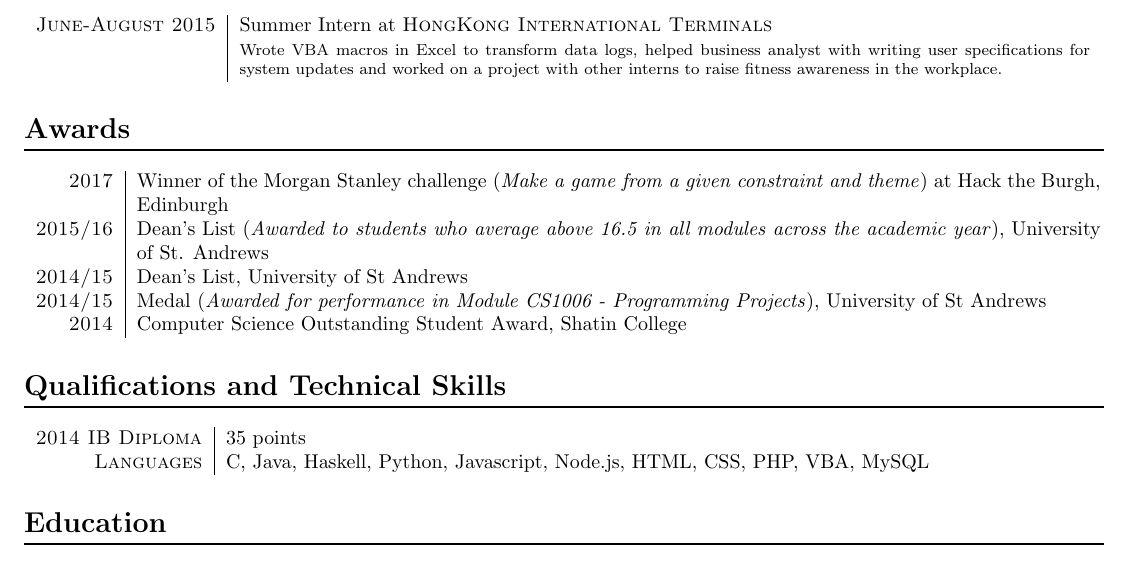
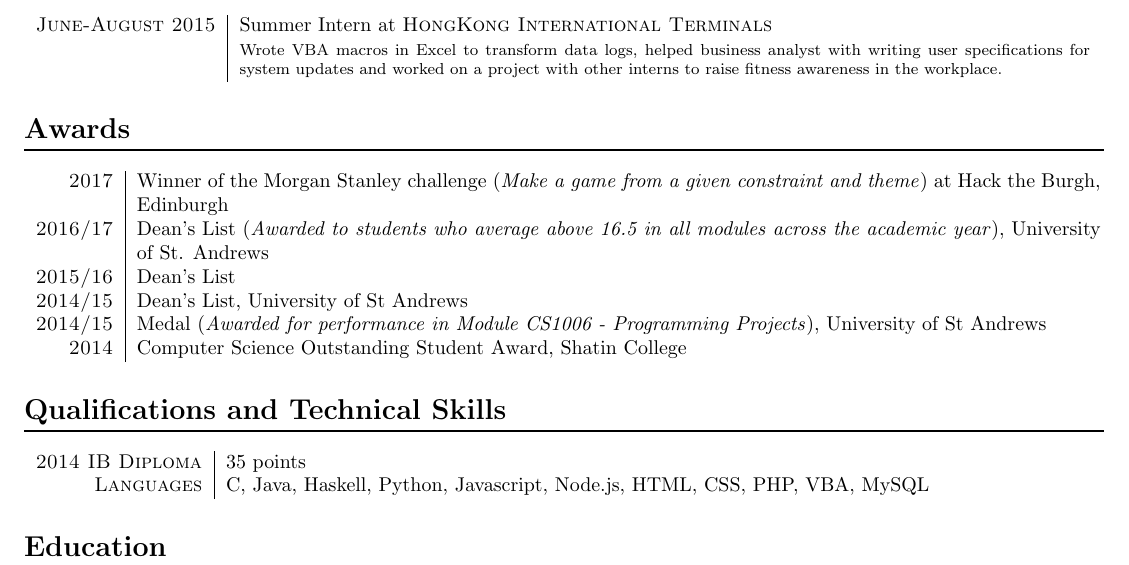
Before and after one commit to 12yuens2/cv, a LaTeX CV (cv.tex): part of the page, cut so that both start at the same text. Compiled offline with pdfLaTeX.

Commit message:
Dean's list 2016/17

```diff
--- a/cv.tex
+++ b/cv.tex
@@ -47,7 +47,10 @@
 \section*{Awards}
 \begin{tabular}{r|p{17cm}}
 \textsc{2017} & Winner of the Morgan Stanley challenge (\textit{Make a game from a given constraint and theme}) at Hack the Burgh, Edinburgh\\
-\textsc{2015/16} & Dean's List (\textit{Awarded to students who average above 16.5 in all modules across the academic year}), University of St. Andrews \\
+
+\textsc{2016/17} & Dean's List (\textit{Awarded to students who average above 16.5 in all modules across the academic year}), University of St. Andrews \\
+
+\textsc{2015/16} & Dean's List  \\
 
 \textsc{2014/15} & Dean’s List, University of St Andrews\\
 
```
